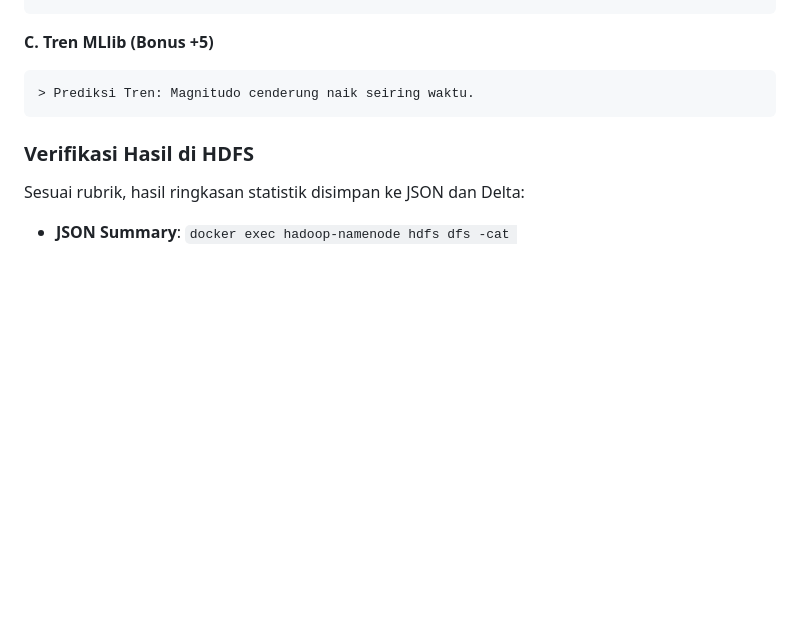
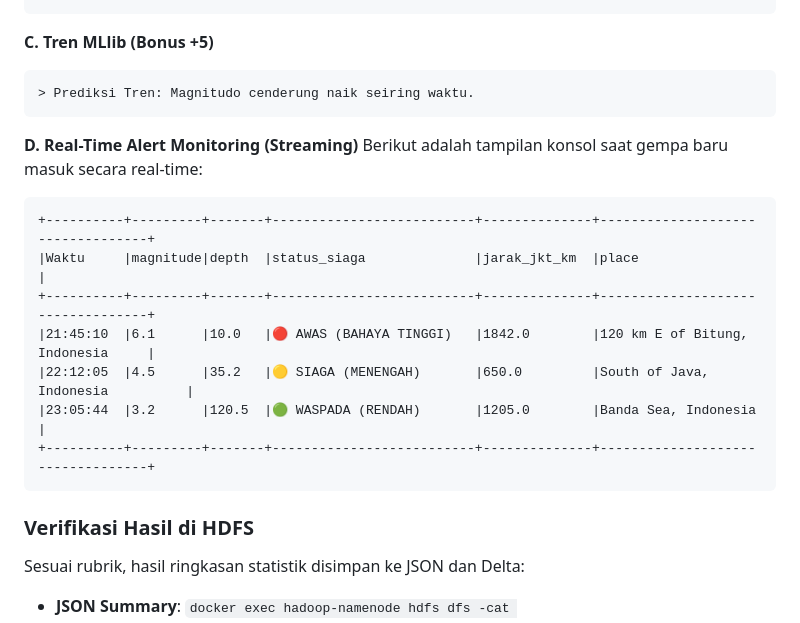
Before and after one commit to airenmeyy/kelompok-1-ets-bigdata, a Markdown page: guide.md, the part around the change. Rendered like a GitHub page; blank space fills up the shorter version.

Commit message:
Restored real-time alert monitoring table with emojis to guide.md

````diff
--- a/guide.md
+++ b/guide.md
@@ -173,6 +173,18 @@ Terminal akan menampilkan laporan otomatis untuk BPBD:
 > Prediksi Tren: Magnitudo cenderung naik seiring waktu.
 ```
 
+**D. Real-Time Alert Monitoring (Streaming)**
+Berikut adalah tampilan konsol saat gempa baru masuk secara real-time:
+```text
++----------+---------+-------+--------------------------+--------------+----------------------------------+
+|Waktu     |magnitude|depth  |status_siaga              |jarak_jkt_km  |place                             |
++----------+---------+-------+--------------------------+--------------+----------------------------------+
+|21:45:10  |6.1      |10.0   |🔴 AWAS (BAHAYA TINGGI)   |1842.0        |120 km E of Bitung, Indonesia     |
+|22:12:05  |4.5      |35.2   |🟡 SIAGA (MENENGAH)       |650.0         |South of Java, Indonesia          |
+|23:05:44  |3.2      |120.5  |🟢 WASPADA (RENDAH)       |1205.0        |Banda Sea, Indonesia              |
++----------+---------+-------+--------------------------+--------------+----------------------------------+
+```
+
 ### Verifikasi Hasil di HDFS
 Sesuai rubrik, hasil ringkasan statistik disimpan ke JSON dan Delta:
 - **JSON Summary**: `docker exec hadoop-namenode hdfs dfs -cat /data/gempa/hasil/spark_results.json`
````
